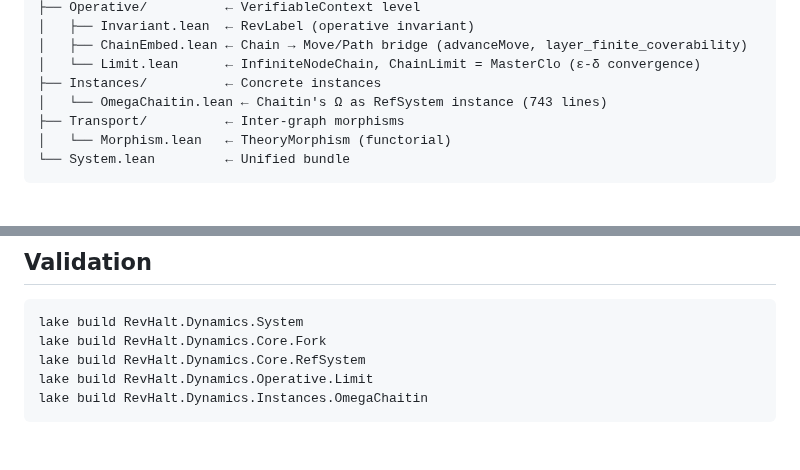
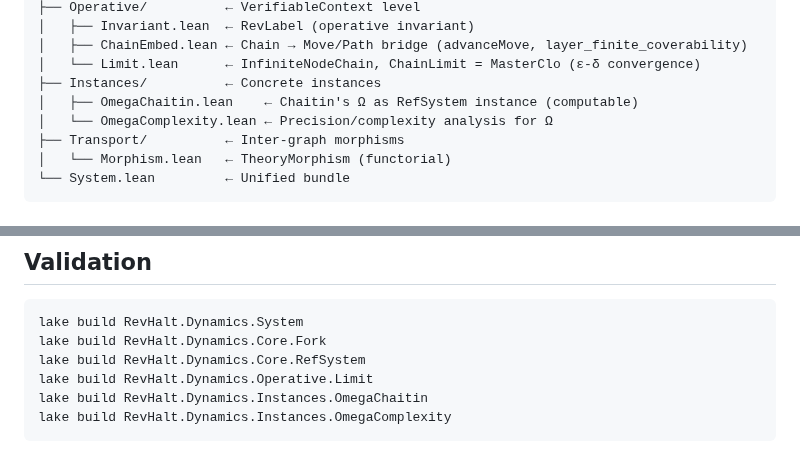
Before and after one commit to JohnDoe-collab-stack/RevHalt, a Markdown page: RevHalt/Dynamics/README.md, 2 parts joined by grey strips. Rendered like a GitHub page.

Commit message:
docs: Add comprehensive README for RevHalt.Dynamics module, detailing its calculus, insights, and architecture.

````diff
--- a/RevHalt/Dynamics/README.md
+++ b/RevHalt/Dynamics/README.md
@@ -85,7 +85,8 @@ Dynamics/
 │   ├── ChainEmbed.lean ← Chain → Move/Path bridge (advanceMove, layer_finite_coverability)
 │   └── Limit.lean      ← InfiniteNodeChain, ChainLimit = MasterClo (ε-δ convergence)
 ├── Instances/          ← Concrete instances
-│   └── OmegaChaitin.lean ← Chaitin's Ω as RefSystem instance (743 lines)
+│   ├── OmegaChaitin.lean    ← Chaitin's Ω as RefSystem instance (computable)
+│   └── OmegaComplexity.lean ← Precision/complexity analysis for Ω
 ├── Transport/          ← Inter-graph morphisms
 │   └── Morphism.lean   ← TheoryMorphism (functorial)
 └── System.lean         ← Unified bundle
@@ -115,4 +116,5 @@ lake build RevHalt.Dynamics.Core.Fork
 lake build RevHalt.Dynamics.Core.RefSystem
 lake build RevHalt.Dynamics.Operative.Limit
 lake build RevHalt.Dynamics.Instances.OmegaChaitin
+lake build RevHalt.Dynamics.Instances.OmegaComplexity
 ```
````
